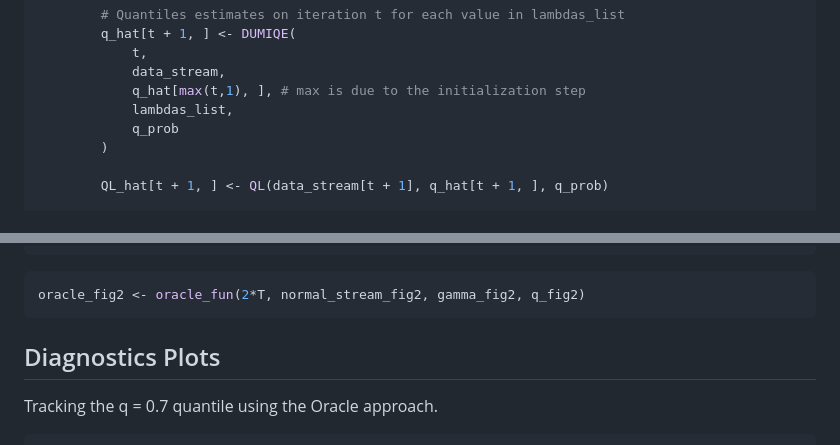
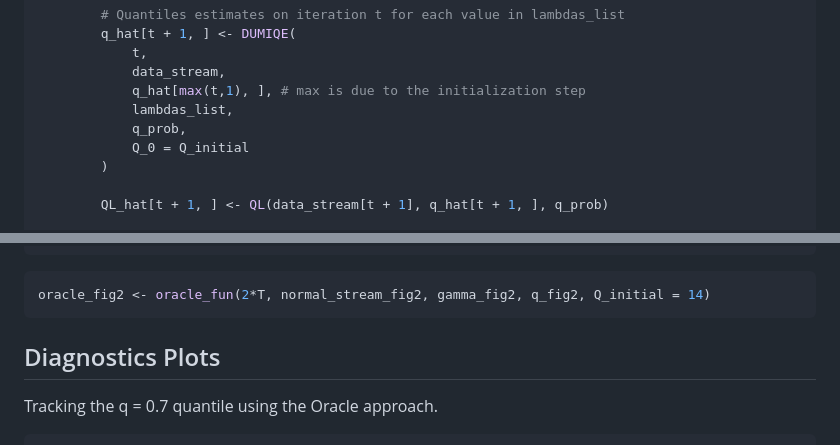
Before and after one commit to davidembb20/PhD, a Markdown page: 3rd_session.md, 2 parts joined by grey strips. GitHub-like rendering.

````diff
--- a/3rd_session.md
+++ b/3rd_session.md
@@ -153,7 +153,8 @@ oracle_fun <- function (N, data_stream, gamma, q_prob, lambdas_list = possible_l
             data_stream,
             q_hat[max(t,1), ], # max is due to the initialization step
             lambdas_list,
-            q_prob
+            q_prob,
+            Q_0 = Q_initial
         )
 
         QL_hat[t + 1, ] <- QL(data_stream[t + 1], q_hat[t + 1, ], q_prob)
@@ -185,7 +186,7 @@ oracle_fun <- function (N, data_stream, gamma, q_prob, lambdas_list = possible_l
 ```
 
 ``` r
-oracle_fig2 <- oracle_fun(2*T, normal_stream_fig2, gamma_fig2, q_fig2)
+oracle_fig2 <- oracle_fun(2*T, normal_stream_fig2, gamma_fig2, q_fig2, Q_initial = 14)
 ```
 
 ## Diagnostics Plots
````
Also changed, not shown: other parts of 3rd_session.md (+107 -47 lines).
